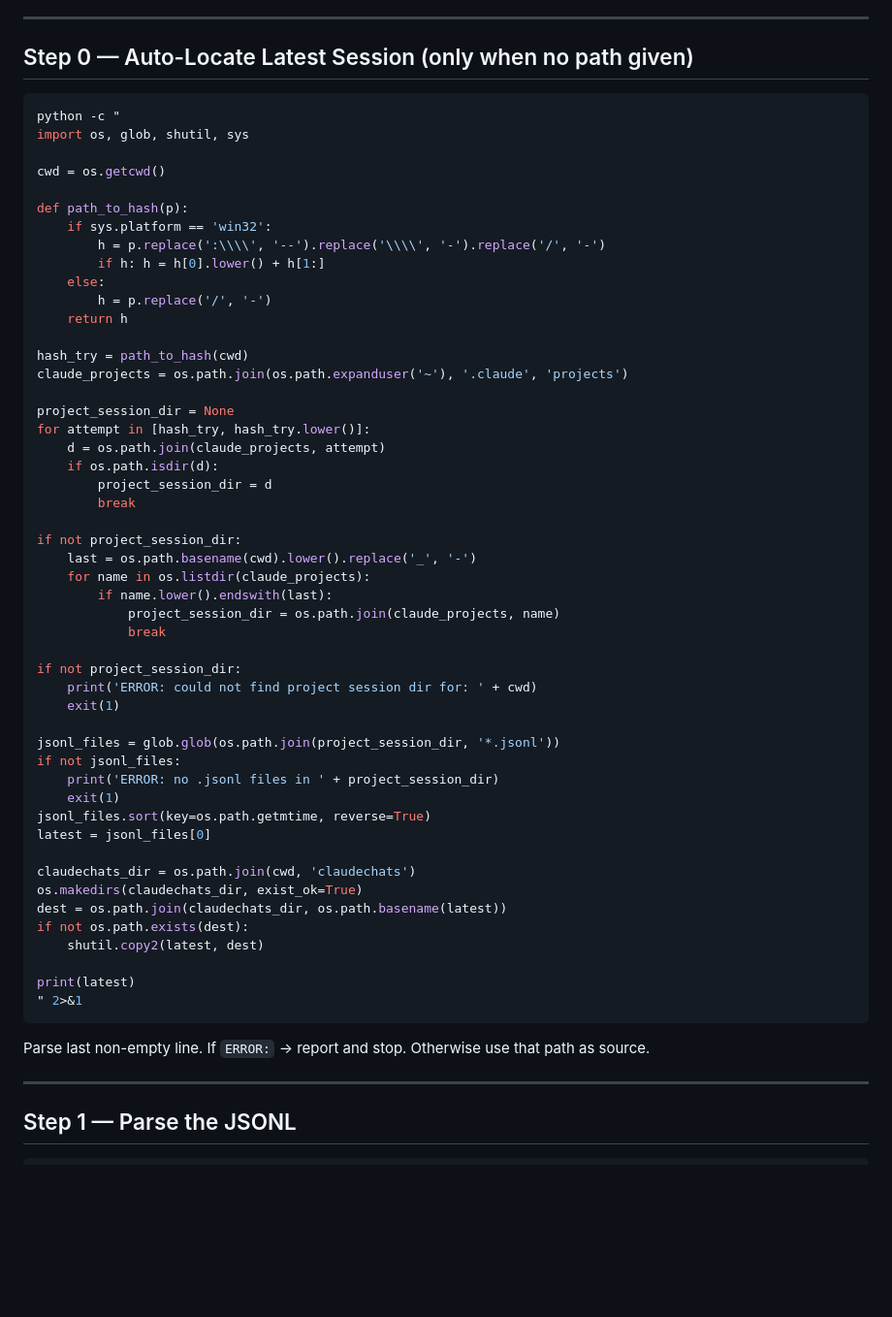
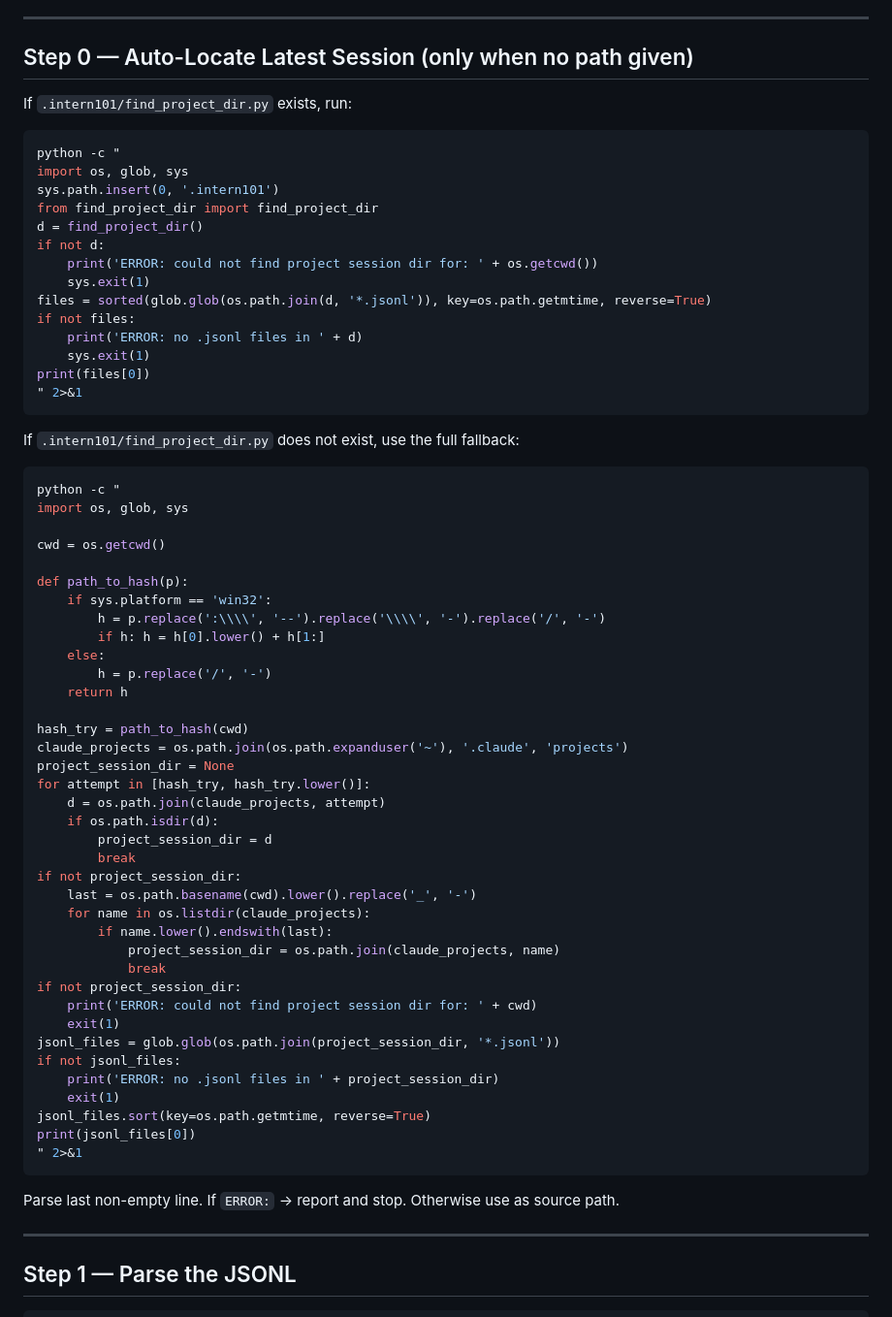
Before and after one commit to Arnav1906/intern-101, a Markdown page: skills/chat-context-extractor/SKILL.md, the part around the change. Shown at 97% size. GitHub-like rendering; blank space fills up the shorter version.

Commit message:
feat: use .intern101 helper in chat-context-extractor, drop claudechats copy

````diff
--- a/skills/chat-context-extractor/SKILL.md
+++ b/skills/chat-context-extractor/SKILL.md
@@ -19,9 +19,30 @@ Path optionally provided via `{{ arguments }}`.
 
 ## Step 0 — Auto-Locate Latest Session (only when no path given)
 
+If `.intern101/find_project_dir.py` exists, run:
+
 ```bash
 python -c "
-import os, glob, shutil, sys
+import os, glob, sys
+sys.path.insert(0, '.intern101')
+from find_project_dir import find_project_dir
+d = find_project_dir()
+if not d:
+    print('ERROR: could not find project session dir for: ' + os.getcwd())
+    sys.exit(1)
+files = sorted(glob.glob(os.path.join(d, '*.jsonl')), key=os.path.getmtime, reverse=True)
+if not files:
+    print('ERROR: no .jsonl files in ' + d)
+    sys.exit(1)
+print(files[0])
+" 2>&1
+```
+
+If `.intern101/find_project_dir.py` does not exist, use the full fallback:
+
+```bash
+python -c "
+import os, glob, sys
 
 cwd = os.getcwd()
 
@@ -35,43 +56,31 @@ def path_to_hash(p):
 
 hash_try = path_to_hash(cwd)
 claude_projects = os.path.join(os.path.expanduser('~'), '.claude', 'projects')
-
 project_session_dir = None
 for attempt in [hash_try, hash_try.lower()]:
     d = os.path.join(claude_projects, attempt)
     if os.path.isdir(d):
         project_session_dir = d
         break
-
 if not project_session_dir:
     last = os.path.basename(cwd).lower().replace('_', '-')
     for name in os.listdir(claude_projects):
         if name.lower().endswith(last):
             project_session_dir = os.path.join(claude_projects, name)
             break
-
 if not project_session_dir:
     print('ERROR: could not find project session dir for: ' + cwd)
     exit(1)
-
 jsonl_files = glob.glob(os.path.join(project_session_dir, '*.jsonl'))
 if not jsonl_files:
     print('ERROR: no .jsonl files in ' + project_session_dir)
     exit(1)
 jsonl_files.sort(key=os.path.getmtime, reverse=True)
-latest = jsonl_files[0]
-
-claudechats_dir = os.path.join(cwd, 'claudechats')
-os.makedirs(claudechats_dir, exist_ok=True)
-dest = os.path.join(claudechats_dir, os.path.basename(latest))
-if not os.path.exists(dest):
-    shutil.copy2(latest, dest)
-
-print(latest)
+print(jsonl_files[0])
 " 2>&1
 ```
 
-Parse last non-empty line. If `ERROR:` → report and stop. Otherwise use that path as source.
+Parse last non-empty line. If `ERROR:` → report and stop. Otherwise use as source path.
 
 ---
 
````
